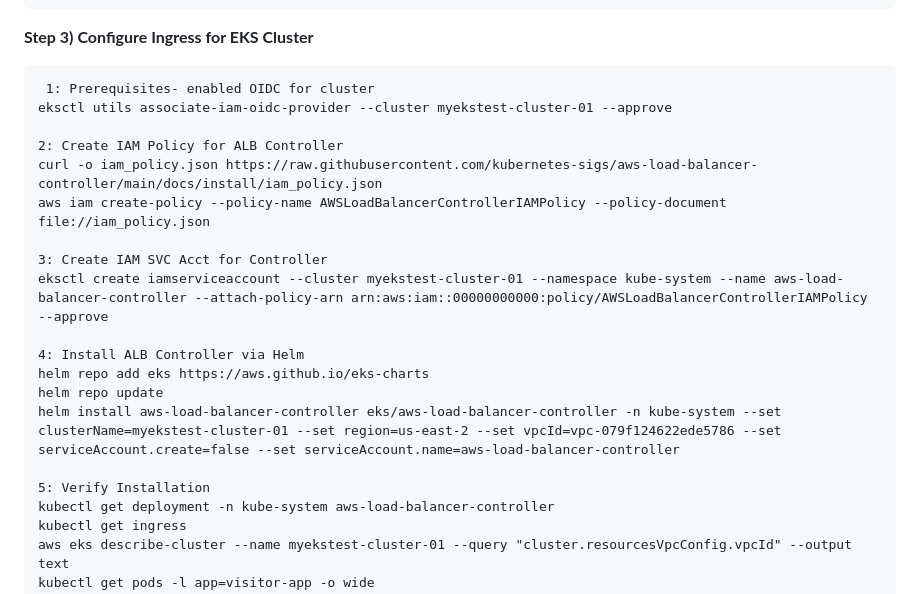
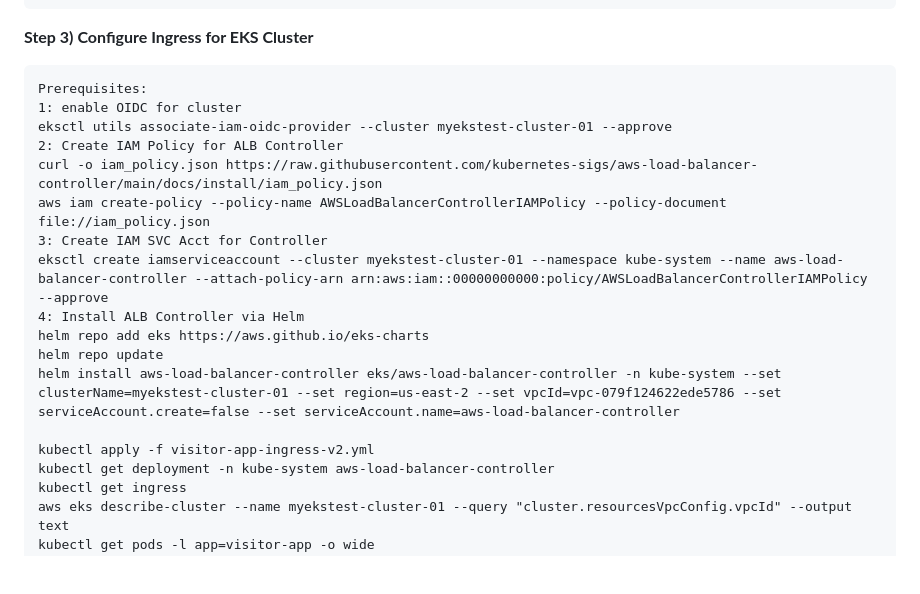
Before and after one commit to ajit-dherange/IaC_Visitor_Counter-App_Project--Python_EKS_ALB_CICD-, a Markdown page: README.md, the part around the change. Rendered like a GitHub page; blank space fills up the shorter version.

````diff
--- a/README.md
+++ b/README.md
@@ -89,22 +89,20 @@ kubectl get svc
 
 **Step 3) Configure Ingress for EKS Cluster**
 ```
- 1: Prerequisites- enabled OIDC for cluster
+Prerequisites:
+1: enable OIDC for cluster
 eksctl utils associate-iam-oidc-provider --cluster myekstest-cluster-01 --approve
-
 2: Create IAM Policy for ALB Controller
 curl -o iam_policy.json https://raw.githubusercontent.com/kubernetes-sigs/aws-load-balancer-controller/main/docs/install/iam_policy.json
 aws iam create-policy --policy-name AWSLoadBalancerControllerIAMPolicy --policy-document file://iam_policy.json
-
 3: Create IAM SVC Acct for Controller
 eksctl create iamserviceaccount --cluster myekstest-cluster-01 --namespace kube-system --name aws-load-balancer-controller --attach-policy-arn arn:aws:iam::00000000000:policy/AWSLoadBalancerControllerIAMPolicy --approve
-
 4: Install ALB Controller via Helm
 helm repo add eks https://aws.github.io/eks-charts
 helm repo update
 helm install aws-load-balancer-controller eks/aws-load-balancer-controller -n kube-system --set clusterName=myekstest-cluster-01 --set region=us-east-2 --set vpcId=vpc-079f124622ede5786 --set serviceAccount.create=false --set serviceAccount.name=aws-load-balancer-controller
 
-5: Verify Installation
+kubectl apply -f visitor-app-ingress-v2.yml
 kubectl get deployment -n kube-system aws-load-balancer-controller
 kubectl get ingress
 aws eks describe-cluster --name myekstest-cluster-01 --query "cluster.resourcesVpcConfig.vpcId" --output text
````
